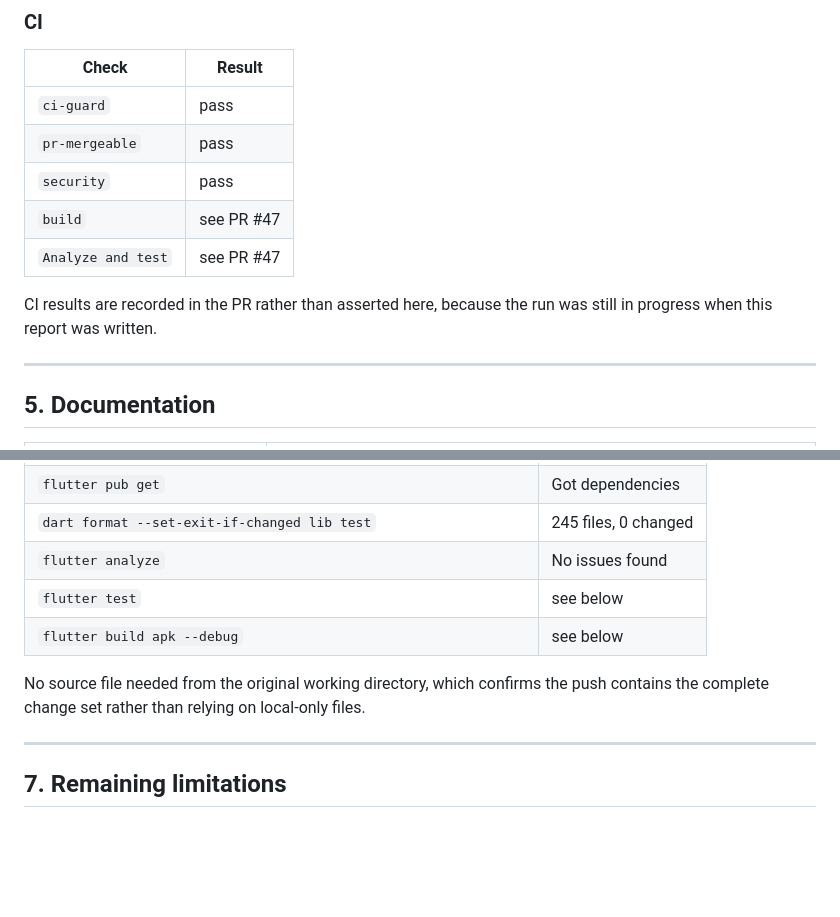
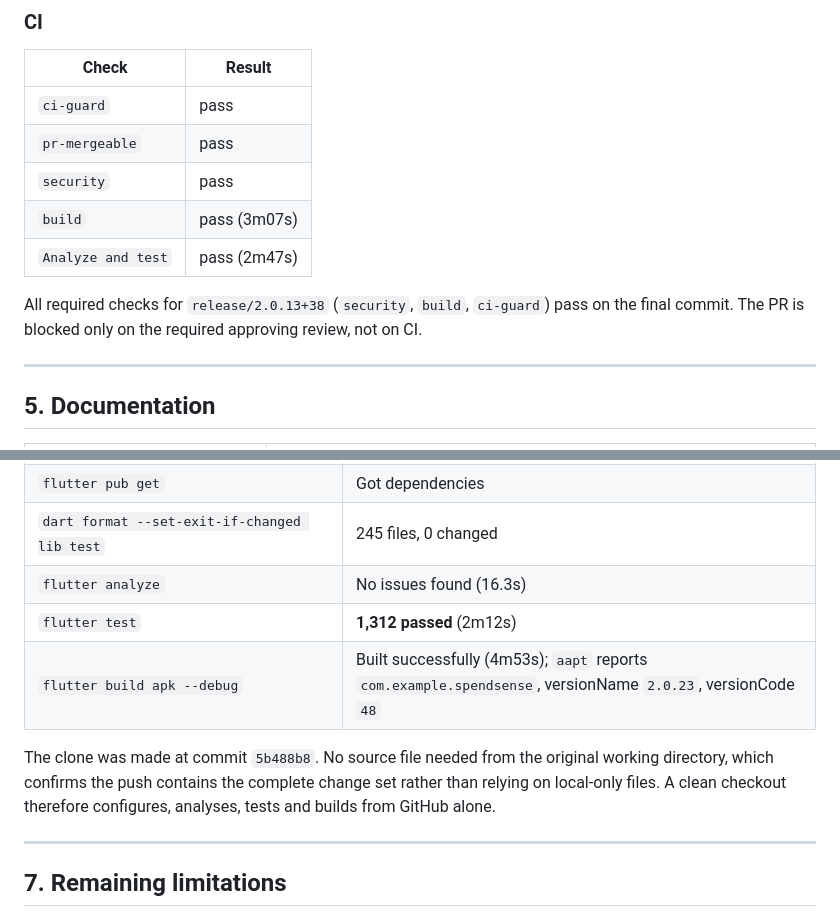
Before and after one commit to Chaitanysai/Spendsense, a Markdown page: docs/repository-finalization/FINAL-REPOSITORY-REPORT.md, 2 parts joined by grey strips. Drawn GitHub-style; blank space fills up the shorter version.

Commit message:
docs: record the measured CI and fresh-clone results
All required checks pass on the final commit, and a clean clone of the pushed
branch configures, analyses, tests (1,312) and builds the debug APK on its own.

```diff
--- a/docs/repository-finalization/FINAL-REPOSITORY-REPORT.md
+++ b/docs/repository-finalization/FINAL-REPOSITORY-REPORT.md
@@ -243,11 +243,12 @@ the same failure on future pushes until the shim is repaired.
 | `ci-guard` | pass |
 | `pr-mergeable` | pass |
 | `security` | pass |
-| `build` | see PR #47 |
-| `Analyze and test` | see PR #47 |
+| `build` | pass (3m07s) |
+| `Analyze and test` | pass (2m47s) |
 
-CI results are recorded in the PR rather than asserted here, because the run
-was still in progress when this report was written.
+All required checks for `release/2.0.13+38` (`security`, `build`, `ci-guard`)
+pass on the final commit. The PR is blocked only on the required approving
+review, not on CI.
 
 ---
 
@@ -273,12 +274,14 @@ pipeline there, without touching any worktree:
 | `git clone --branch feat/spendsense-premium-redesign --depth 1` | 572 files |
 | `flutter pub get` | Got dependencies |
 | `dart format --set-exit-if-changed lib test` | 245 files, 0 changed |
-| `flutter analyze` | No issues found |
-| `flutter test` | see below |
-| `flutter build apk --debug` | see below |
+| `flutter analyze` | No issues found (16.3s) |
+| `flutter test` | **1,312 passed** (2m12s) |
+| `flutter build apk --debug` | Built successfully (4m53s); `aapt` reports `com.example.spendsense`, versionName `2.0.23`, versionCode `48` |
 
-No source file needed from the original working directory, which confirms the
-push contains the complete change set rather than relying on local-only files.
+The clone was made at commit `5b488b8`. No source file needed from the original
+working directory, which confirms the push contains the complete change set
+rather than relying on local-only files. A clean checkout therefore configures,
+analyses, tests and builds from GitHub alone.
 
 ---
 
```
